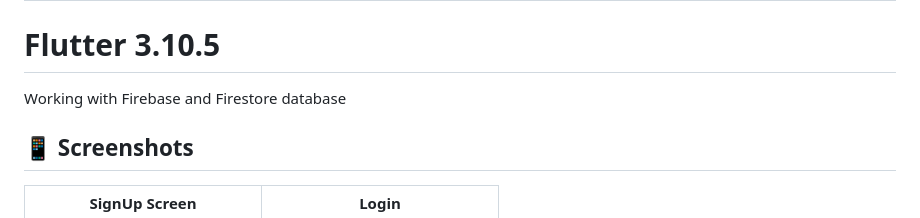
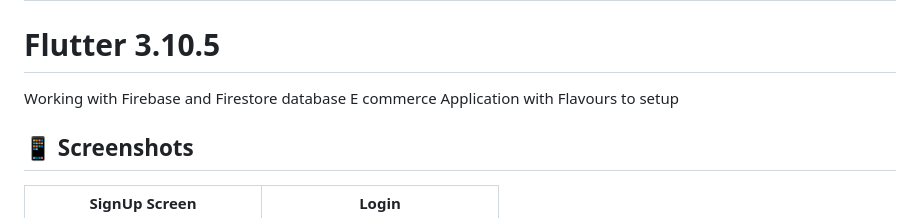
Before and after one commit to tarungoace/pigemshub-open, a Markdown page: README.md, the part around the change. Rendered like a GitHub page.

```diff
--- a/README.md
+++ b/README.md
@@ -2,7 +2,7 @@
 # Flutter 3.10.5
 
 Working with Firebase and Firestore database
-
+E commerce Application with Flavours to setup
 
 ## 📱 Screenshots
 
```
